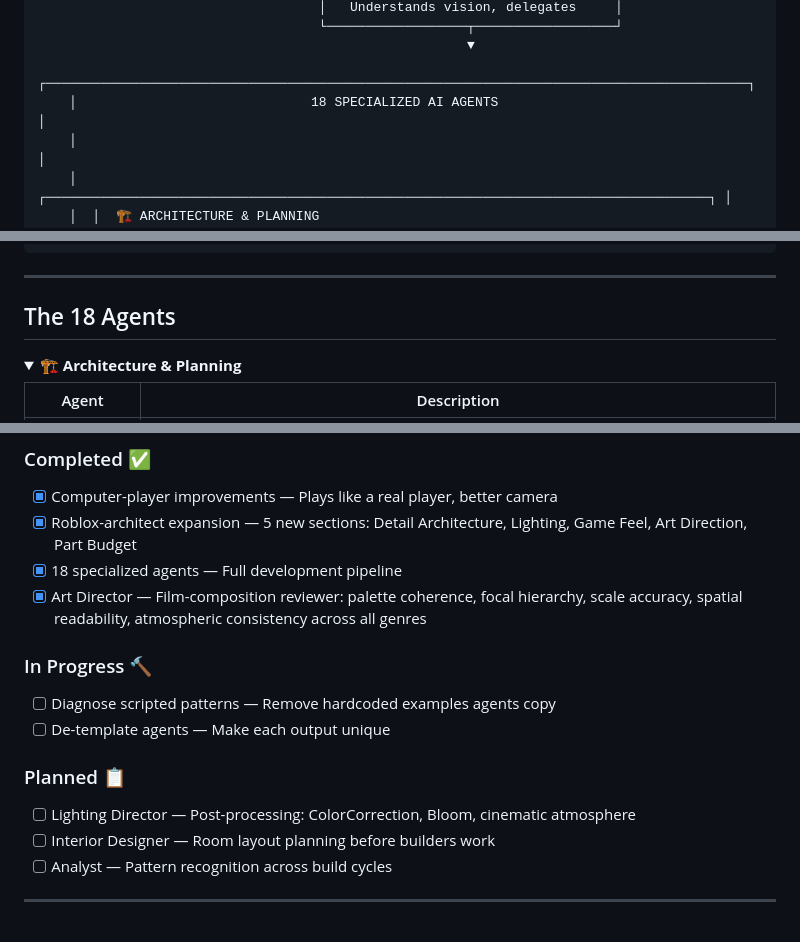
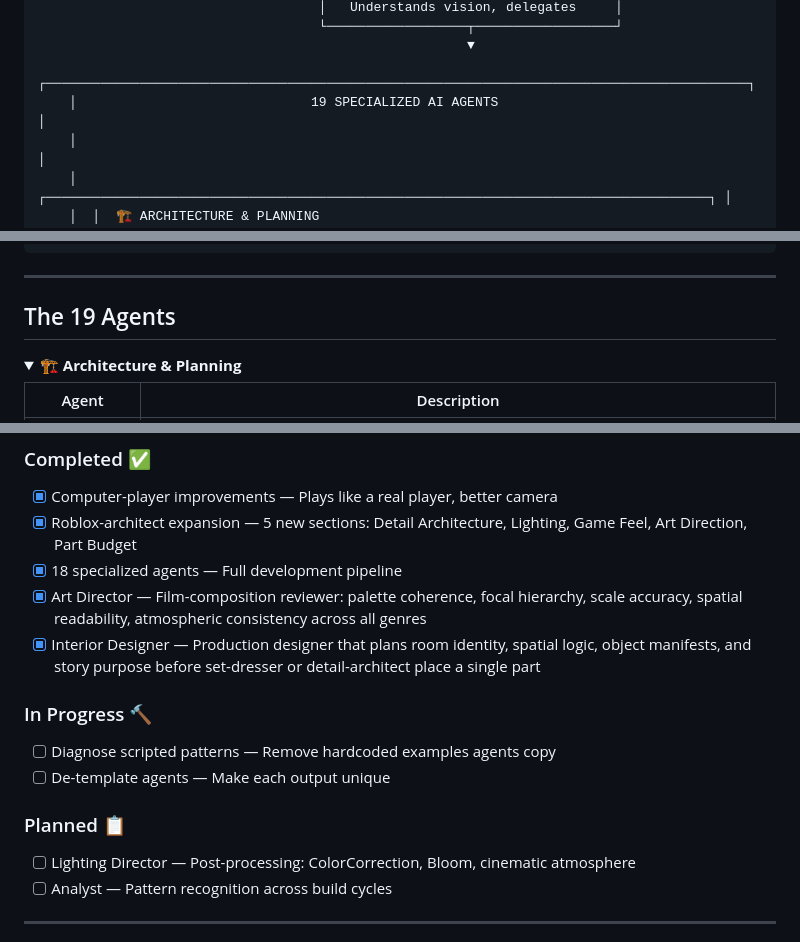
Before and after one commit to Claudeblox/claudeblox, a Markdown page: README.md, 3 parts joined by grey strips. Rendered like a GitHub page; folded sections open.

```diff
--- a/README.md
+++ b/README.md
@@ -56,7 +56,7 @@ No coding required. No 3D modeling. Just describe and watch.
                                     └──────────────────┬──────────────────┘
                                                        ▼
     ┌──────────────────────────────────────────────────────────────────────────────────────────┐
-    │                              18 SPECIALIZED AI AGENTS                                    │
+    │                              19 SPECIALIZED AI AGENTS                                    │
     │                                                                                          │
     │  ┌─────────────────────────────────────────────────────────────────────────────────────┐ │
     │  │  🏗️ ARCHITECTURE & PLANNING                                                         │ │
@@ -244,7 +246,7 @@ claudeblox/
 
 ---
 
-## The 18 Agents
+## The 19 Agents
 
 <details>
 <summary><strong>🏗️ Architecture & Planning</strong></summary>
@@ -419,6 +431,7 @@ Your obby is ready to play!
 - [x] Roblox-architect expansion — 5 new sections: Detail Architecture, Lighting, Game Feel, Art Direction, Part Budget
 - [x] 18 specialized agents — Full development pipeline
 - [x] Art Director — Film-composition reviewer: palette coherence, focal hierarchy, scale accuracy, spatial readability, atmospheric consistency across all genres
+- [x] Interior Designer — Production designer that plans room identity, spatial logic, object manifests, and story purpose before set-dresser or detail-architect place a single part
 
 ### In Progress 🔨
 
@@ -428,7 +441,6 @@ Your obby is ready to play!
 ### Planned 📋
 
 - [ ] Lighting Director — Post-processing: ColorCorrection, Bloom, cinematic atmosphere
-- [ ] Interior Designer — Room layout planning before builders work
 - [ ] Analyst — Pattern recognition across build cycles
 
 ---
```
Also changed, not shown: other parts of README.md (+18 -6 lines), .claude/agents/interior-designer.md (added, +312 -0 lines).
